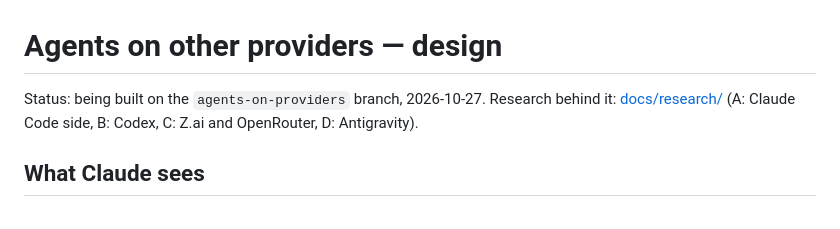
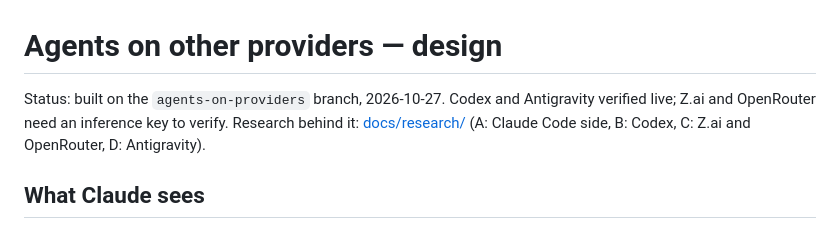
Before and after one commit to 0xpolarzero/headroom, a Markdown page: docs/agents.md, the part around the change. GitHub-like rendering.

Commit message:
Note what the agents work has verified

```diff
--- a/docs/agents.md
+++ b/docs/agents.md
@@ -1,6 +1,6 @@
 # Agents on other providers — design
 
-Status: being built on the `agents-on-providers` branch, 2026-10-27. Research behind it: [docs/research/](research/) (A: Claude Code side,
+Status: built on the `agents-on-providers` branch, 2026-10-27. Codex and Antigravity verified live; Z.ai and OpenRouter need an inference key to verify. Research behind it: [docs/research/](research/) (A: Claude Code side,
 B: Codex, C: Z.ai and OpenRouter, D: Antigravity).
 
 ## What Claude sees
```
